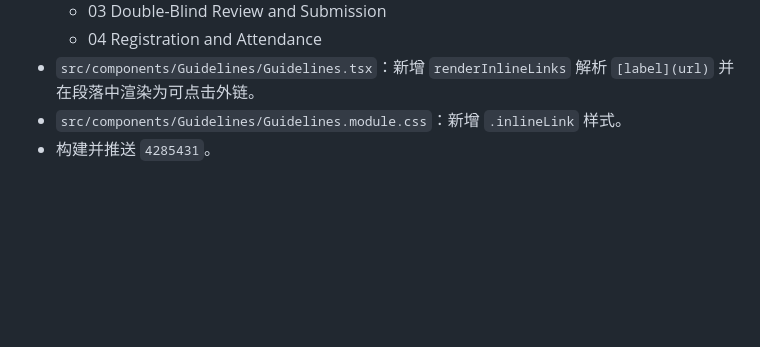
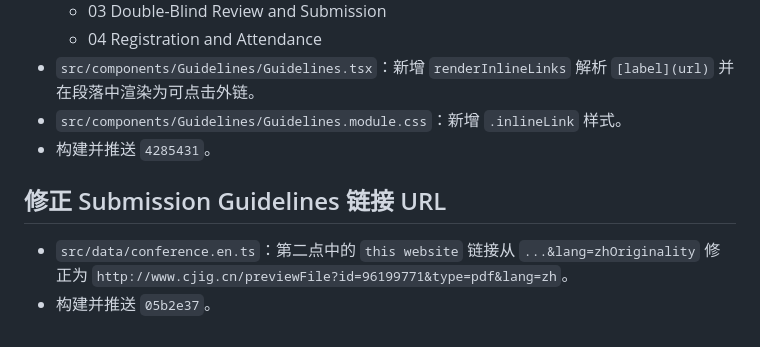
Before and after one commit to China6577/doc-ai-web, a Markdown page: .workbuddy/memory/2026-09-15.md, the part around the change. Rendered like a GitHub page; blank space fills up the shorter version.

Commit message:
docs: update work log for URL correction

```diff
--- a/.workbuddy/memory/2026-09-15.md
+++ b/.workbuddy/memory/2026-09-15.md
@@ -167,3 +167,8 @@
 - `src/components/Guidelines/Guidelines.tsx`：新增 `renderInlineLinks` 解析 `[label](url)` 并在段落中渲染为可点击外链。
 - `src/components/Guidelines/Guidelines.module.css`：新增 `.inlineLink` 样式。
 - 构建并推送 `4285431`。
+
+## 修正 Submission Guidelines 链接 URL
+
+- `src/data/conference.en.ts`：第二点中的 `this website` 链接从 `...&lang=zhOriginality` 修正为 `http://www.cjig.cn/previewFile?id=96199771&type=pdf&lang=zh`。
+- 构建并推送 `05b2e37`。
```
